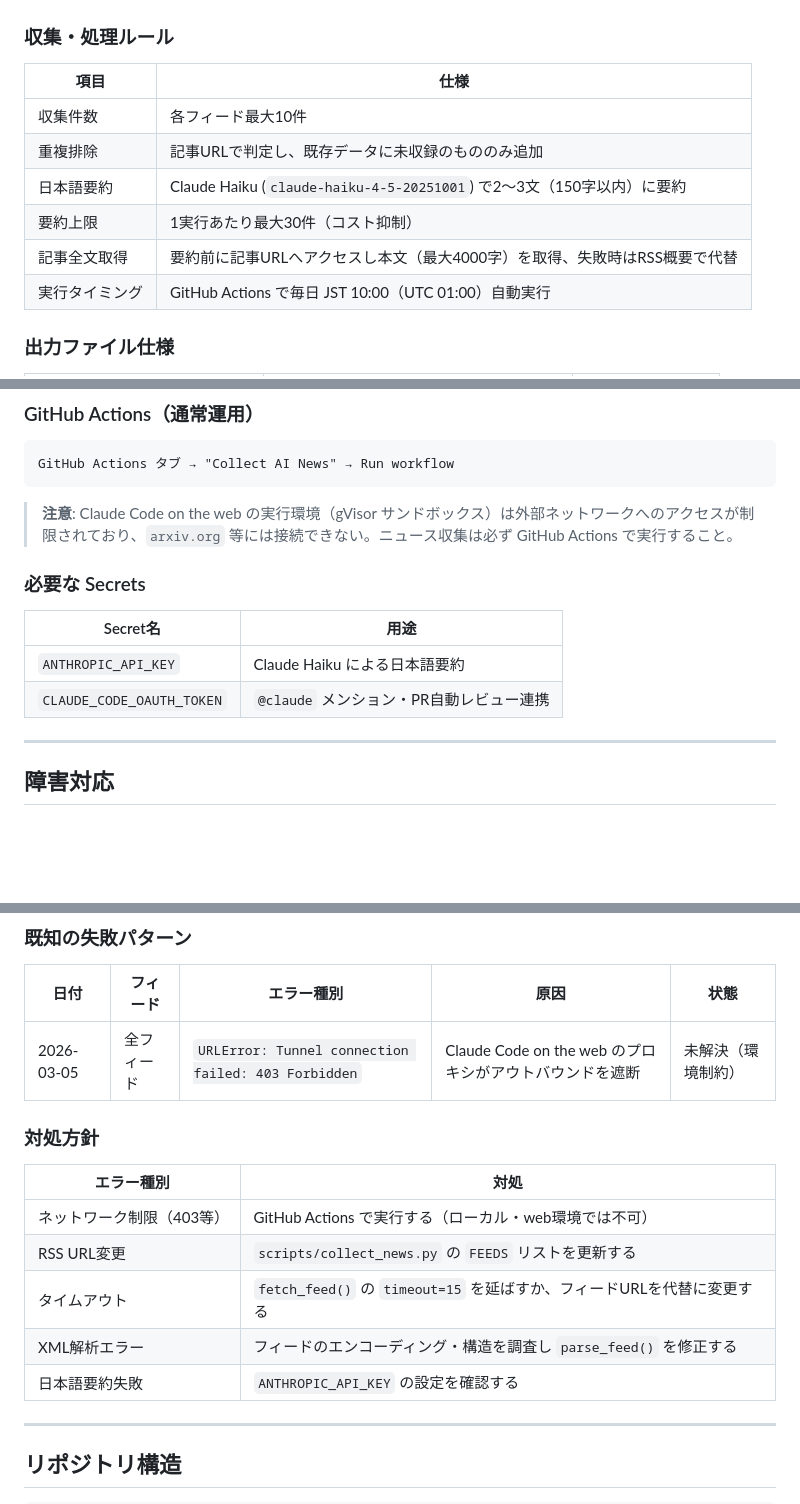
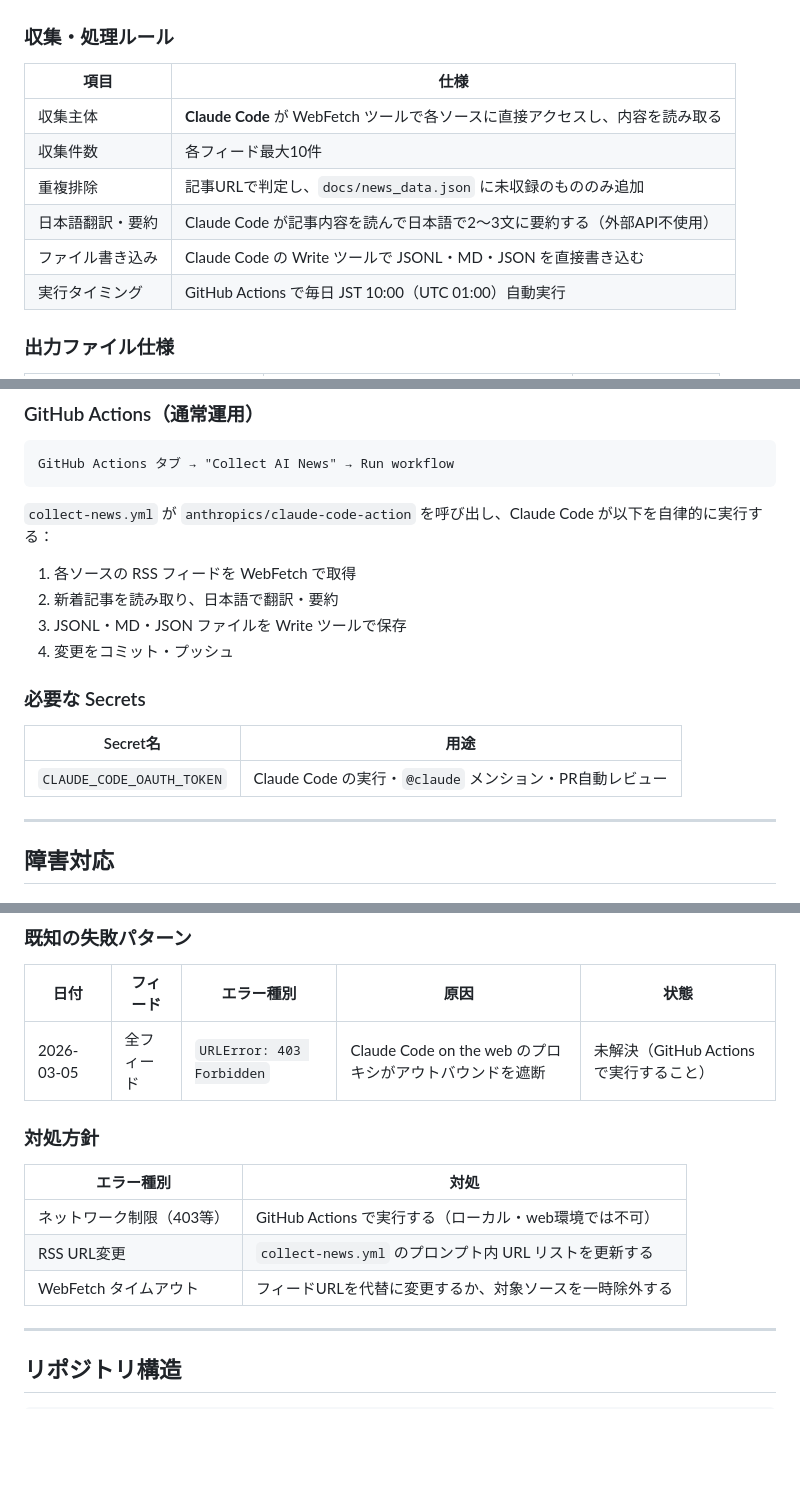
Before and after one commit to zakihir0/sturdy-octo-happiness, a Markdown page: CLAUDE.md, 3 parts joined by grey strips. GitHub-like rendering; blank space fills up the shorter version.

Commit message:
docs: update news collection rules to use Claude Code instead of Haiku API

````diff
--- a/CLAUDE.md
+++ b/CLAUDE.md
@@ -52,11 +52,11 @@
 
 | 項目 | 仕様 |
 |------|------|
+| 収集主体 | **Claude Code** が WebFetch ツールで各ソースに直接アクセスし、内容を読み取る |
 | 収集件数 | 各フィード最大10件 |
-| 重複排除 | 記事URLで判定し、既存データに未収録のもののみ追加 |
-| 日本語要約 | Claude Haiku (`claude-haiku-4-5-20251001`) で2〜3文（150字以内）に要約 |
-| 要約上限 | 1実行あたり最大30件（コスト抑制） |
-| 記事全文取得 | 要約前に記事URLへアクセスし本文（最大4000字）を取得、失敗時はRSS概要で代替 |
+| 重複排除 | 記事URLで判定し、`docs/news_data.json` に未収録のもののみ追加 |
+| 日本語翻訳・要約 | Claude Code が記事内容を読んで日本語で2〜3文に要約する（外部API不使用） |
+| ファイル書き込み | Claude Code の Write ツールで JSONL・MD・JSON を直接書き込む |
 | 実行タイミング | GitHub Actions で毎日 JST 10:00（UTC 01:00）自動実行 |
 
 ### 出力ファイル仕様
@@ -104,14 +104,17 @@
 GitHub Actions タブ → "Collect AI News" → Run workflow
 ```
 
-> **注意**: Claude Code on the web の実行環境（gVisor サンドボックス）は外部ネットワークへのアクセスが制限されており、`arxiv.org` 等には接続できない。ニュース収集は必ず GitHub Actions で実行すること。
+`collect-news.yml` が `anthropics/claude-code-action` を呼び出し、Claude Code が以下を自律的に実行する：
+1. 各ソースの RSS フィードを WebFetch で取得
+2. 新着記事を読み取り、日本語で翻訳・要約
+3. JSONL・MD・JSON ファイルを Write ツールで保存
+4. 変更をコミット・プッシュ
 
 ### 必要な Secrets
 
 | Secret名 | 用途 |
 |----------|------|
-| `ANTHROPIC_API_KEY` | Claude Haiku による日本語要約 |
-| `CLAUDE_CODE_OAUTH_TOKEN` | `@claude` メンション・PR自動レビュー連携 |
+| `CLAUDE_CODE_OAUTH_TOKEN` | Claude Code の実行・`@claude` メンション・PR自動レビュー |
 
 ---
 
@@ -125,17 +128,15 @@ GitHub Actions タブ → "Collect AI News" → Run workflow
 
 | 日付 | フィード | エラー種別 | 原因 | 状態 |
 |------|---------|-----------|------|------|
-| 2026-03-05 | 全フィード | `URLError: Tunnel connection failed: 403 Forbidden` | Claude Code on the web のプロキシがアウトバウンドを遮断 | 未解決（環境制約） |
+| 2026-03-05 | 全フィード | `URLError: 403 Forbidden` | Claude Code on the web のプロキシがアウトバウンドを遮断 | 未解決（GitHub Actions で実行すること） |
 
 ### 対処方針
 
 | エラー種別 | 対処 |
 |-----------|------|
 | ネットワーク制限（403等） | GitHub Actions で実行する（ローカル・web環境では不可） |
-| RSS URL変更 | `scripts/collect_news.py` の `FEEDS` リストを更新する |
-| タイムアウト | `fetch_feed()` の `timeout=15` を延ばすか、フィードURLを代替に変更する |
-| XML解析エラー | フィードのエンコーディング・構造を調査し `parse_feed()` を修正する |
-| 日本語要約失敗 | `ANTHROPIC_API_KEY` の設定を確認する |
+| RSS URL変更 | `collect-news.yml` のプロンプト内 URL リストを更新する |
+| WebFetch タイムアウト | フィードURLを代替に変更するか、対象ソースを一時除外する |
 
 ---
 
````
Also changed, not shown: other parts of CLAUDE.md (+3 -3 lines).
